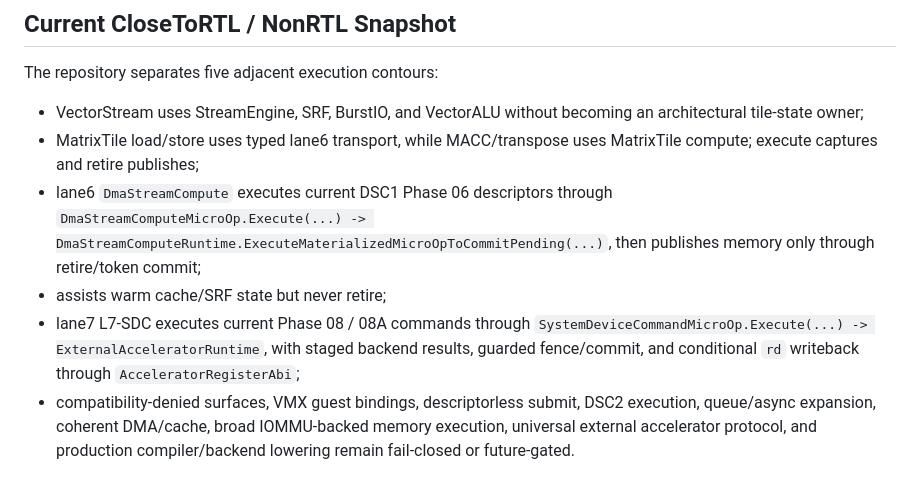
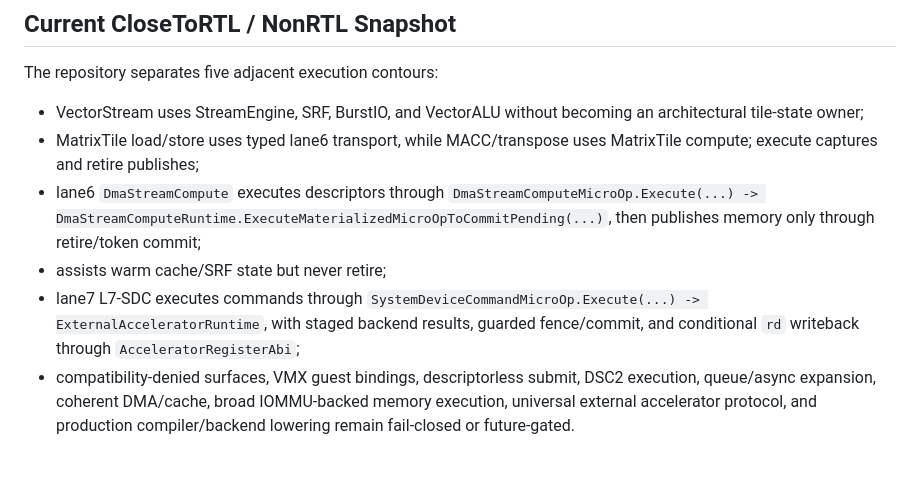
Before and after one commit to yuriyyak23/HybridCPU-v2, a Markdown page: README.md, the part around the change. Drawn GitHub-style.

```diff
--- a/README.md
+++ b/README.md
@@ -66,9 +66,9 @@ The repository separates five adjacent execution contours:
   an architectural tile-state owner;
 - MatrixTile load/store uses typed lane6 transport, while MACC/transpose uses
   MatrixTile compute; execute captures and retire publishes;
-- lane6 `DmaStreamCompute` executes current DSC1 Phase 06 descriptors through `DmaStreamComputeMicroOp.Execute(...) -> DmaStreamComputeRuntime.ExecuteMaterializedMicroOpToCommitPending(...)`, then publishes memory only through retire/token commit;
+- lane6 `DmaStreamCompute` executes descriptors through `DmaStreamComputeMicroOp.Execute(...) -> DmaStreamComputeRuntime.ExecuteMaterializedMicroOpToCommitPending(...)`, then publishes memory only through retire/token commit;
 - assists warm cache/SRF state but never retire;
-- lane7 L7-SDC executes current Phase 08 / 08A commands through `SystemDeviceCommandMicroOp.Execute(...) -> ExternalAcceleratorRuntime`, with staged backend results, guarded fence/commit, and conditional `rd` writeback through `AcceleratorRegisterAbi`;
+- lane7 L7-SDC executes commands through `SystemDeviceCommandMicroOp.Execute(...) -> ExternalAcceleratorRuntime`, with staged backend results, guarded fence/commit, and conditional `rd` writeback through `AcceleratorRegisterAbi`;
 - compatibility-denied surfaces, VMX guest bindings, descriptorless submit, DSC2 execution, queue/async expansion, coherent DMA/cache, broad IOMMU-backed memory execution, universal external accelerator protocol, and production compiler/backend lowering remain fail-closed or future-gated.
 
 ## Instruction-Surface Closure
```
